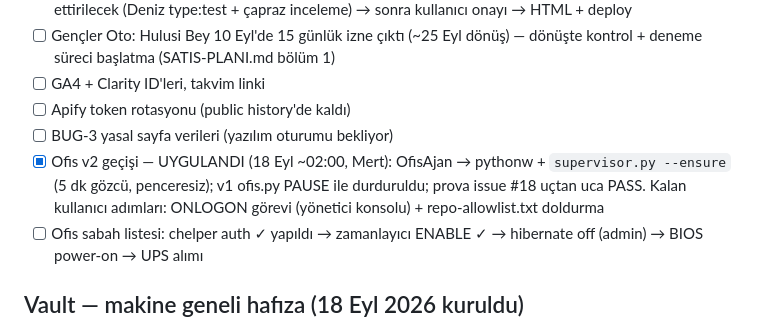
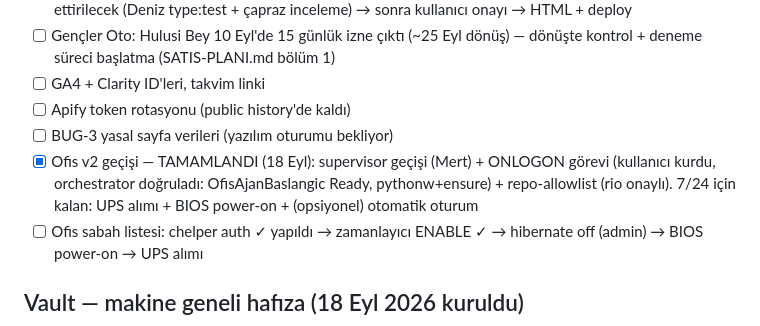
Before and after one commit to Caylak270/servispilot-web, a Markdown page: AGENTS.md, the part around the change. Rendered like a GitHub page.

Commit message:
hafiza: ofis v2 gecisi tamamlandi (onlogon dogrulandi)

```diff
--- a/AGENTS.md
+++ b/AGENTS.md
@@ -52,7 +52,7 @@ Kural: **içerik, reklam veya satış işi yapılmadan önce ilgili raporun gün
 - [ ] GA4 + Clarity ID'leri, takvim linki
 - [ ] Apify token rotasyonu (public history'de kaldı)
 - [ ] BUG-3 yasal sayfa verileri (yazılım oturumu bekliyor)
-- [x] Ofis v2 geçişi — UYGULANDI (18 Eyl ~02:00, Mert): OfisAjan → pythonw + `supervisor.py --ensure` (5 dk gözcü, penceresiz); v1 ofis.py PAUSE ile durduruldu; prova issue #18 uçtan uca PASS. Kalan kullanıcı adımları: ONLOGON görevi (yönetici konsolu) + repo-allowlist.txt doldurma
+- [x] Ofis v2 geçişi — TAMAMLANDI (18 Eyl): supervisor geçişi (Mert) + ONLOGON görevi (kullanıcı kurdu, orchestrator doğruladı: OfisAjanBaslangic Ready, pythonw+ensure) + repo-allowlist (rio onaylı). 7/24 için kalan: UPS alımı + BIOS power-on + (opsiyonel) otomatik oturum
 - [ ] Ofis sabah listesi: chelper auth ✓ yapıldı → zamanlayıcı ENABLE ✓ → hibernate off (admin) → BIOS power-on → UPS alımı
 
 ## Vault — makine geneli hafıza (18 Eyl 2026 kuruldu)
```
